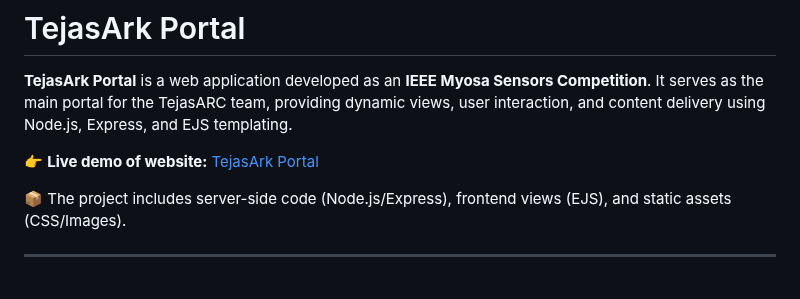
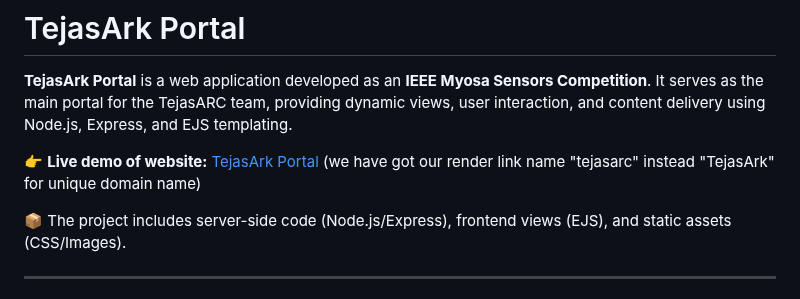
Before and after one commit to parthteredesai/TejasARC_portal, a Markdown page: README.md, the part around the change. Rendered like a GitHub page.

```diff
--- a/README.md
+++ b/README.md
@@ -2,7 +2,7 @@
 
 **TejasArk Portal** is a web application developed as an **IEEE Myosa Sensors Competition**. It serves as the main portal for the TejasARC team, providing dynamic views, user interaction, and content delivery using Node.js, Express, and EJS templating.
 
-👉 **Live demo of website:** [TejasArk Portal](https://tejasarc.onrender.com)
+👉 **Live demo of website:** [TejasArk Portal](https://tejasarc.onrender.com) (we have got our render link name "tejasarc" instead "TejasArk" for unique domain name)
 
 📦 The project includes server-side code (Node.js/Express), frontend views (EJS), and static assets (CSS/Images).
 
```
